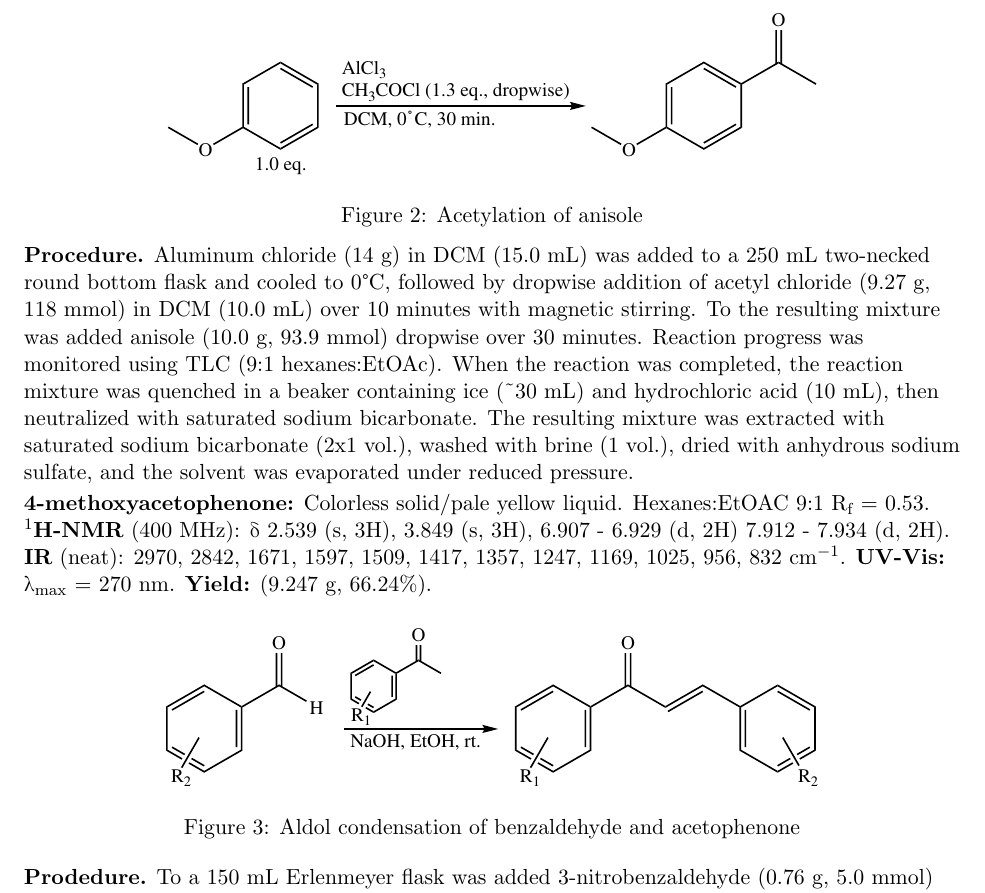
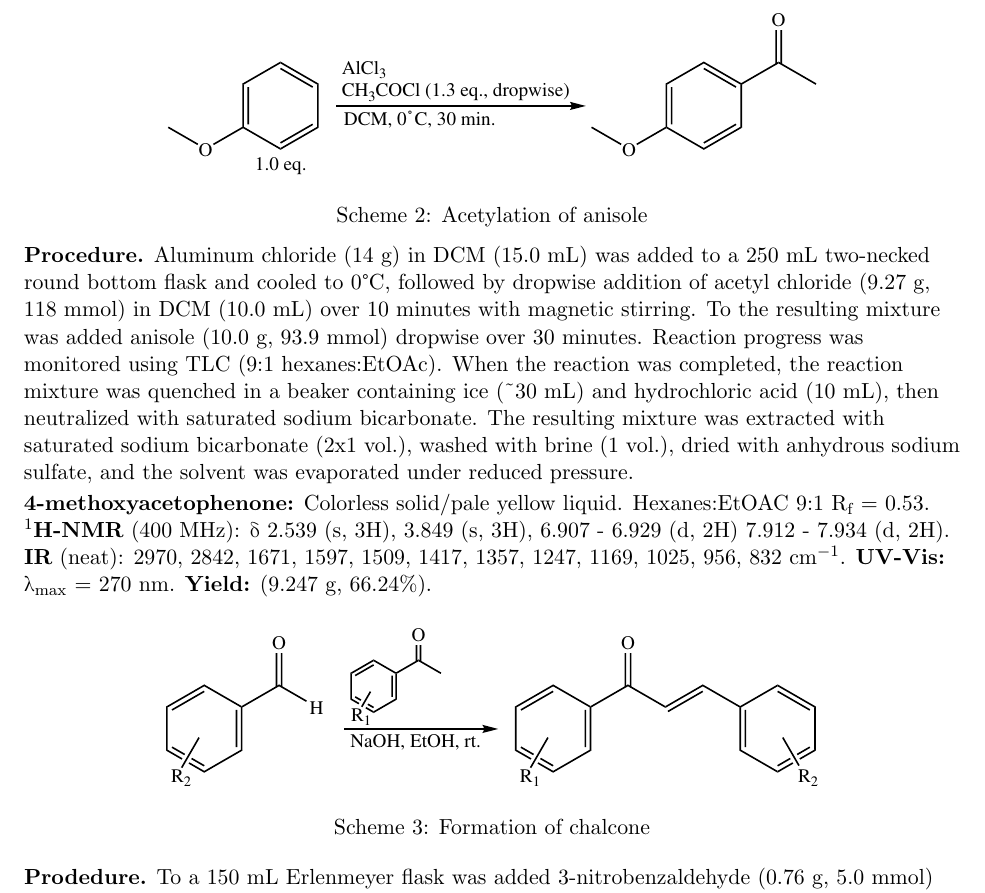
Before and after one commit to davidbehrle/chalcone-project, a LaTeX document (chalconeproject.tex): part of page 2 of 12, cut so that both start at the same text. Compiled offline with pdfLaTeX.

Commit message:
change figure labeling

```diff
--- a/chalconeproject.tex
+++ b/chalconeproject.tex
@@ -47,7 +48,8 @@ Malaria remains a major public health issue with nearly 230 million cases estima
 \begin{figure}[ht]
     \centering
     \includegraphics[scale=0.8]{schemes/acetylation.eps}
-    \caption{Acetylation of anisole}
+    \captionsetup{labelformat=empty}
+    \caption{Scheme 2: Acetylation of anisole}
 \end{figure}
 \noindent\bf{Procedure.} Aluminum chloride (14 g) in DCM (15.0 mL) was added to a 250 mL two-necked round bottom flask and cooled to 0\degree C, followed by dropwise addition of acetyl chloride (9.27 g, 118 mmol) in DCM (10.0 mL) over 10 minutes with magnetic stirring. To the resulting mixture was added anisole (10.0 g, 93.9 mmol) dropwise over 30 minutes. Reaction progress was monitored using TLC (9:1 hexanes:EtOAc). When the reaction was completed, the reaction mixture was quenched in a beaker containing ice (\textasciitilde 30 mL) and hydrochloric acid (10 mL), then neutralized with saturated sodium bicarbonate. The resulting mixture was extracted with saturated sodium bicarbonate (2x1 vol.), washed with brine (1 vol.), dried with anhydrous sodium sulfate, and the solvent was evaporated under reduced pressure.
 
@@ -56,7 +58,9 @@ Malaria remains a major public health issue with nearly 230 million cases estima
 \begin{figure}[H]
     \centering
     \includegraphics[scale=0.8]{schemes/chalcone.eps}
-    \caption{Aldol condensation of benzaldehyde and acetophenone}
+    \captionsetup{labelformat=empty}
+    %\caption{Scheme 3: Aldol condensation of benzaldehyde and acetophenone}
+    \caption{Scheme 3: Formation of chalcone}
 \end{figure}
 \noindent\bf{Prodedure.} To a 150 mL Erlenmeyer flask was added 3-nitrobenzaldehyde (0.76 g, 5.0 mmol) followed by the acetophenone (5.0 mmol) and 95\% EtOH (4 mL). Once all the solid was dissolved, NaOH solution (0.5 mL) was added with constant stirring until the mixture solidified. After 5 minutes of additional stirring, the resulting solid was quenched with ice water (\textasciitilde 10 mL), filtered by vacuum, and recrystallized from hot 95\% EtOH.
 
```
Also changed, not shown: chalconeproject.pdf, chalconeproject.tex (7 more changed lines).
